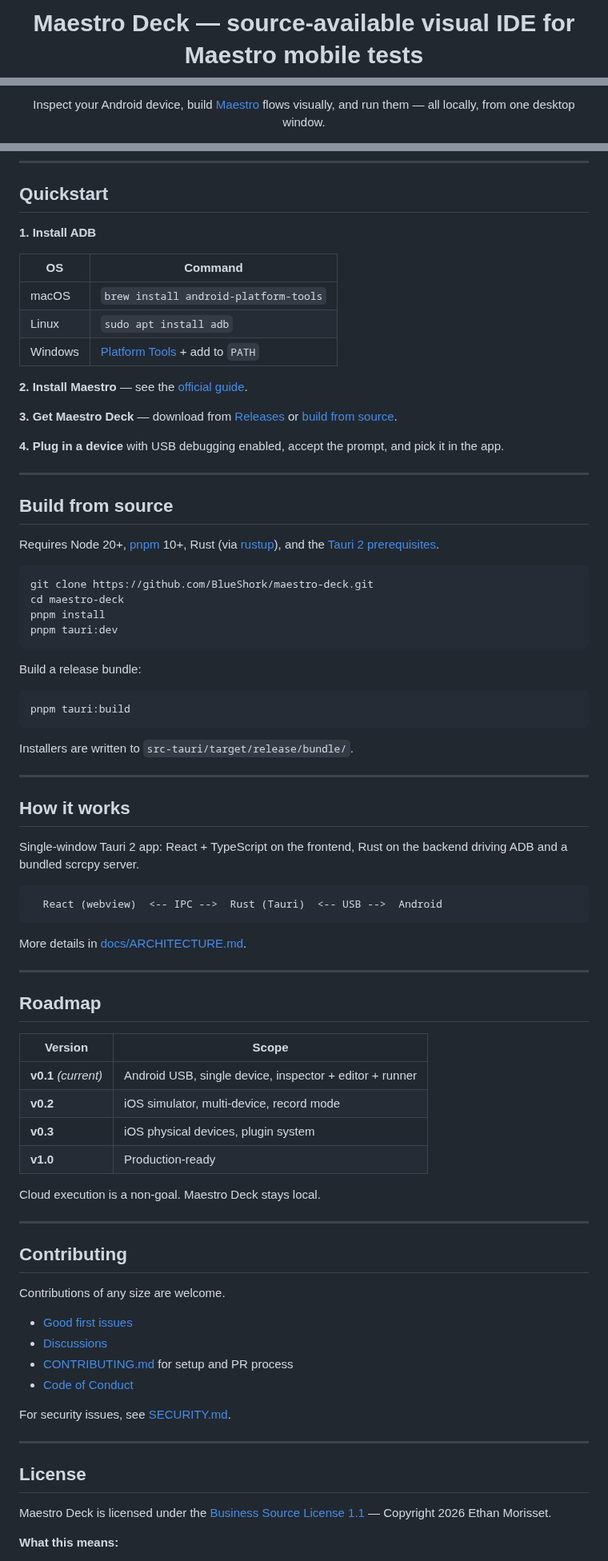
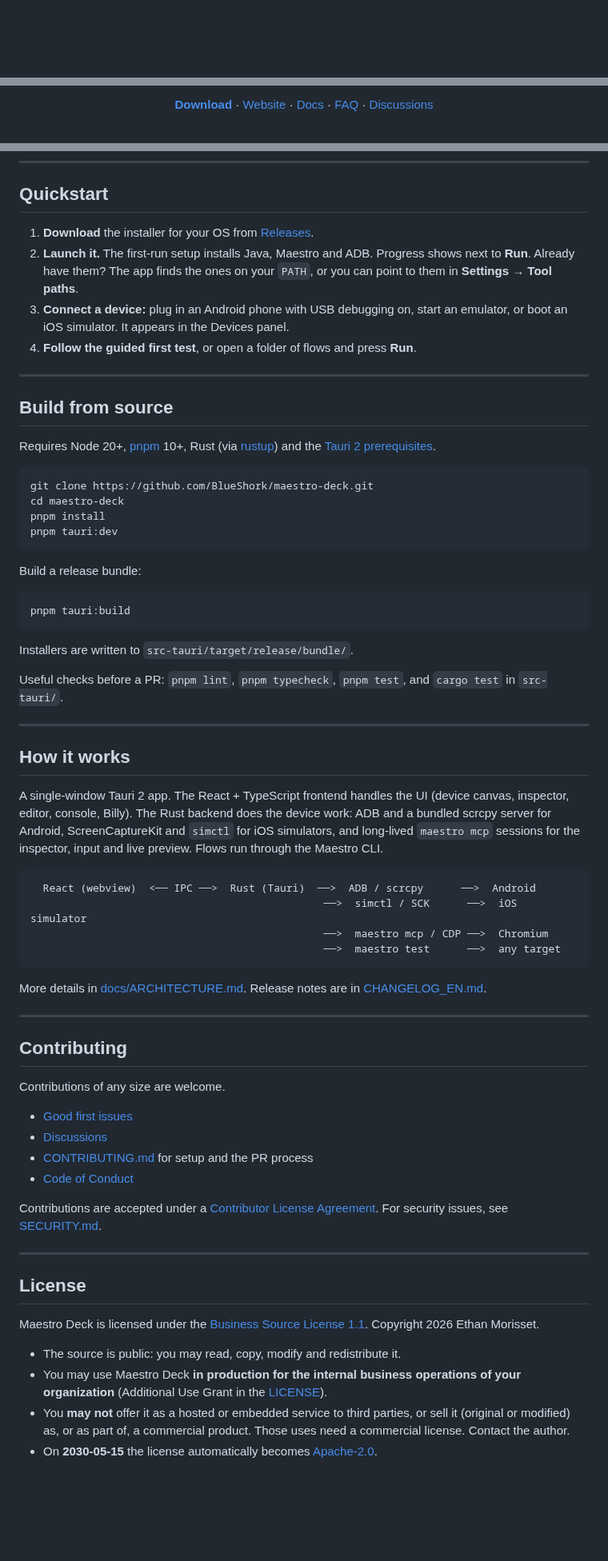
Before and after one commit to BlueShork/maestro-deck, a Markdown page: README.md, 3 parts joined by grey strips. Shown at 80% size. GitHub-like rendering; blank space fills up the shorter version.

````diff
--- a/README.md
+++ b/README.md
@@ -1,3 +1 @@
-<h1 align="center">Maestro Deck — source-available visual IDE for Maestro mobile tests</h1>
-
 <p align="center">
@@ -9,10 +3,7 @@
 </p>
 
 <p align="center">
-  Inspect your Android device, build <a href="https://maestro.mobile.dev">Maestro</a> flows visually, and run them — all locally, from one desktop window.
-</p>
-
-<p align="center">
+  <a href="https://github.com/BlueShork/maestro-deck/releases/latest"><b>Download</b></a> ·
   <a href="https://www.maestrodeck.cloud">Website</a> ·
   <a href="https://www.maestrodeck.cloud/docs">Docs</a> ·
   <a href="https://www.maestrodeck.cloud/faq">FAQ</a> ·
@@ -92,25 +86,16 @@ If you already use Maestro Studio: Deck is a native, local-first alternative wit
 
 ## Quickstart
 
-**1. Install ADB**
-
-| OS      | Command                                                                                       |
-| ------- | --------------------------------------------------------------------------------------------- |
-| macOS   | `brew install android-platform-tools`                                                         |
-| Linux   | `sudo apt install adb`                                                                        |
-| Windows | [Platform Tools](https://developer.android.com/tools/releases/platform-tools) + add to `PATH` |
-
-**2. Install Maestro** — see the [official guide](https://maestro.mobile.dev/getting-started/installing-maestro).
-
-**3. Get Maestro Deck** — download from [Releases](https://github.com/BlueShork/maestro-deck/releases) or [build from source](#build-from-source).
-
-**4. Plug in a device** with USB debugging enabled, accept the prompt, and pick it in the app.
+1. **Download** the installer for your OS from [Releases](https://github.com/BlueShork/maestro-deck/releases/latest).
+2. **Launch it.** The first-run setup installs Java, Maestro and ADB. Progress shows next to **Run**. Already have them? The app finds the ones on your `PATH`, or you can point to them in **Settings → Tool paths**.
+3. **Connect a device:** plug in an Android phone with USB debugging on, start an emulator, or boot an iOS simulator. It appears in the Devices panel.
+4. **Follow the guided first test**, or open a folder of flows and press **Run**.
 
 ---
 
 ## Build from source
 
-Requires Node 20+, [pnpm](https://pnpm.io) 10+, Rust (via [rustup](https://rustup.rs)), and the [Tauri 2 prerequisites](https://v2.tauri.app/start/prerequisites/).
+Requires Node 20+, [pnpm](https://pnpm.io) 10+, Rust (via [rustup](https://rustup.rs)) and the [Tauri 2 prerequisites](https://v2.tauri.app/start/prerequisites/).
 
 ```bash
 git clone https://github.com/BlueShork/maestro-deck.git
@@ -127,30 +112,22 @@ pnpm tauri:build
 
 Installers are written to `src-tauri/target/release/bundle/`.
 
+Useful checks before a PR: `pnpm lint`, `pnpm typecheck`, `pnpm test`, and `cargo test` in `src-tauri/`.
+
 ---
 
 ## How it works
 
-Single-window Tauri 2 app: React + TypeScript on the frontend, Rust on the backend driving ADB and a bundled scrcpy server.
+A single-window Tauri 2 app. The React + TypeScript frontend handles the UI (device canvas, inspector, editor, console, Billy). The Rust backend does the device work: ADB and a bundled scrcpy server for Android, ScreenCaptureKit and `simctl` for iOS simulators, and long-lived `maestro mcp` sessions for the inspector, input and live preview. Flows run through the Maestro CLI.
 
 ```
-  React (webview)  <-- IPC -->  Rust (Tauri)  <-- USB -->  Android
+  React (webview)  <── IPC ──>  Rust (Tauri)  ──>  ADB / scrcpy      ──>  Android
+                                               ──>  simctl / SCK      ──>  iOS simulator
+                                               ──>  maestro mcp / CDP ──>  Chromium
+                                               ──>  maestro test      ──>  any target
 ```
 
-More details in [docs/ARCHITECTURE.md](docs/ARCHITECTURE.md).
-
----
-
-## Roadmap
-
-| Version              | Scope                                                   |
-| -------------------- | ------------------------------------------------------- |
-| **v0.1** _(current)_ | Android USB, single device, inspector + editor + runner |
-| **v0.2**             | iOS simulator, multi-device, record mode                |
-| **v0.3**             | iOS physical devices, plugin system                     |
-| **v1.0**             | Production-ready                                        |
-
-Cloud execution is a non-goal. Maestro Deck stays local.
+More details in [docs/ARCHITECTURE.md](docs/ARCHITECTURE.md). Release notes are in [CHANGELOG_EN.md](CHANGELOG_EN.md).
 
 ---
 
@@ -160,16 +137,19 @@ Contributions of any size are welcome.
 
 - [Good first issues](https://github.com/BlueShork/maestro-deck/labels/good%20first%20issue)
 - [Discussions](https://github.com/BlueShork/maestro-deck/discussions)
-- [CONTRIBUTING.md](CONTRIBUTING.md) for setup and PR process
+- [CONTRIBUTING.md](CONTRIBUTING.md) for setup and the PR process
 - [Code of Conduct](CODE_OF_CONDUCT.md)
 
-For security issues, see [SECURITY.md](SECURITY.md).
+Contributions are accepted under a [Contributor License Agreement](CLA.md). For security issues, see [SECURITY.md](SECURITY.md).
 
 ---
 
 ## License
 
-Maestro Deck is licensed under the [Business Source License 1.1](LICENSE) — Copyright 2026 Ethan Morisset.
+Maestro Deck is licensed under the [Business Source License 1.1](LICENSE). Copyright 2026 Ethan Morisset.
 
-**What this means:**
+- The source is public: you may read, copy, modify and redistribute it.
+- You may use Maestro Deck **in production for the internal business operations of your organization** (Additional Use Grant in the [LICENSE](LICENSE)).
+- You **may not** offer it as a hosted or embedded service to third parties, or sell it (original or modified) as, or as part of, a commercial product. Those uses need a commercial license. Contact the author.
+- On **2030-05-15** the license automatically becomes [Apache-2.0](https://www.apache.org/licenses/LICENSE-2.0).
 
````
Also changed, not shown: other parts of README.md (+61 -81 lines), CODE_OF_CONDUCT.md (+1 -1 lines), SECURITY.md (+1 -1 lines), docs/images/banner.png (added), docs/images/screenshot-app.png, 1 other file.
